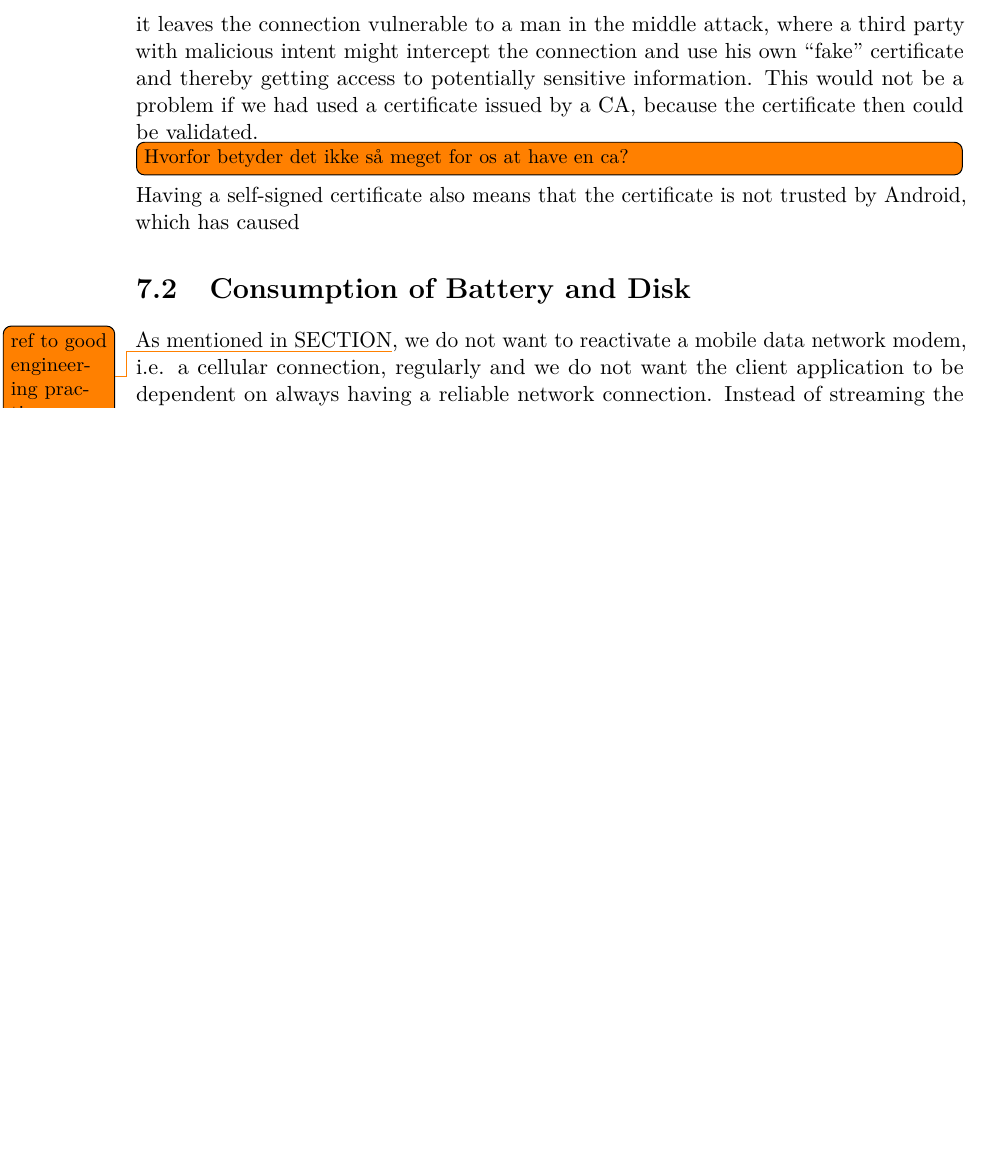
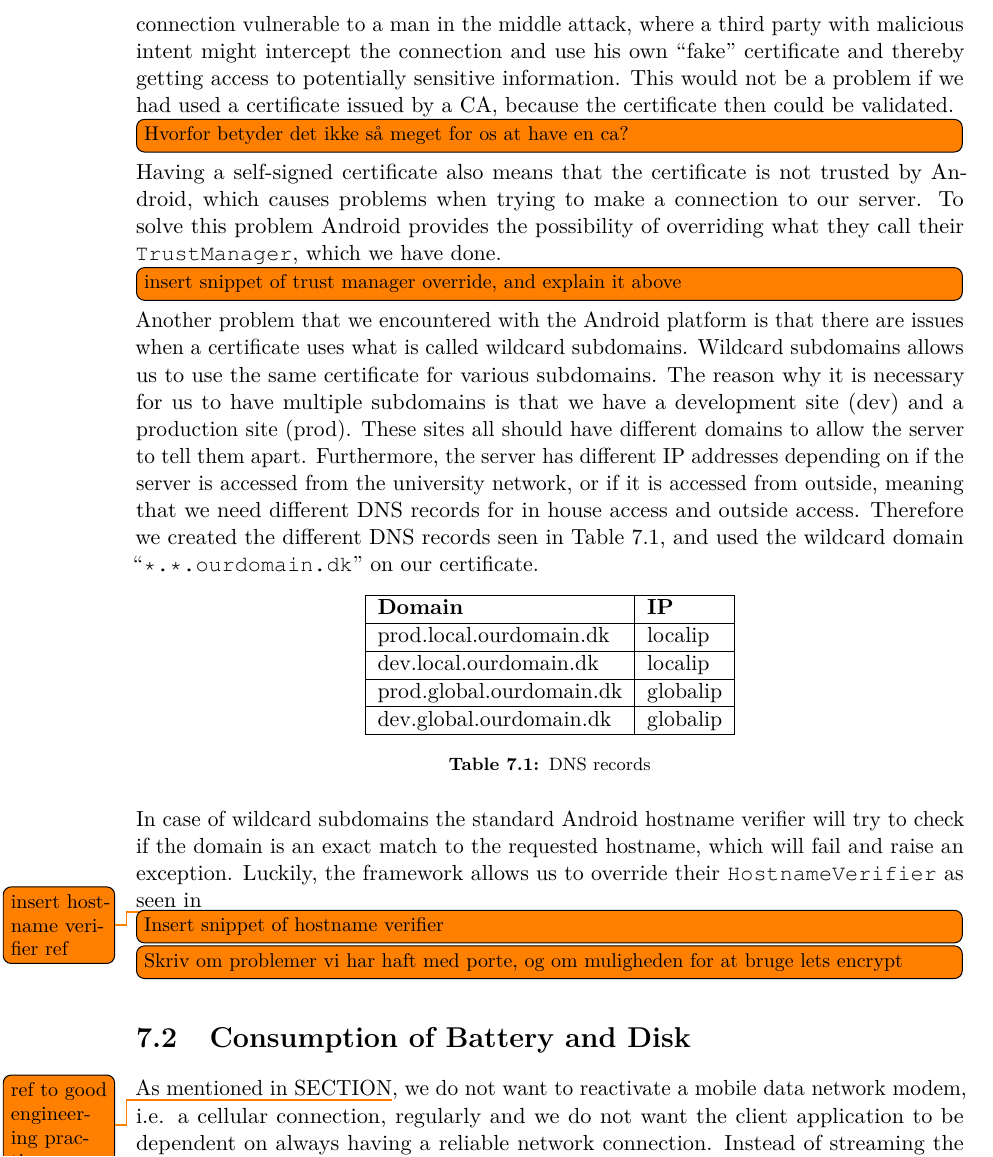
Before and after one commit to Shaderex/SW8-Report, a LaTeX thesis (super_main.tex, which reads content/client_server/security.tex): part of page 46 of 60 before the commit and part of page 46 of 62 after it, cut so that both start at the same text, the shorter picture padded with empty space. Compiled offline with pdfLaTeX.

Commit message:
Add more text to ssl things

```diff
--- a/content/client_server/security.tex
+++ b/content/client_server/security.tex
@@ -11,16 +11,32 @@ Secure Socket Layer (SSL) is a broadly used security technology for creating a s
 \todo[inline]{Har svært ved at finde en god/akademisk kilde til det her}
 To establish the connection between the client and the server, the client initially sends the server information of how it wishes to communicate, such as what version of SSL/TLS, what cipher suites it supports and how the messages between them should be validated. The server will then chose what version and what algorithms are used in the communication and send it back to client along with its certificate and its public key. The client will then validate the certificate through a Certificate Authority (CA). If it is valid the client will use the public key to encrypt a \mono{PreMasterSecret} that will be used by both the client and the server to create the key for the symmetric encryption algorithm that will be used for further information. The key will be based on both the \mono{PreMasterSecret} as well as some random numbers that have accompanied every request up to this point. The server will then decrypt the \mono{PreMasterSecret} using its private key. The server and the client can then both generate the key used for the symmetric encryption algorithm based on the random numbers and the \mono{PreMasterSecret} and use this for any further communication.
 \\\\
-For our purposes we have chosen to use what is called a self-signed certificate, because it covered the need for encryption that we had, and the price of a certificate issued by a CA is fairly high. The certificate we use was created by using OpenSSL\footnote{https://www.openssl.org}, which is an open source project that allows you to create your own certificate.
+For our purposes we have chosen to use what is called a self-signed certificate, because it covered the need for encryption that we had, and the price of a certificate issued by a CA is fairly high. The certificate we use was created by using OpenSSL\footnote{https://www.openssl.org}, which is an open source project that allows you to create your own certificate. One of the issues in utilizing a self-signed certificate is that the certificate will not be trusted by most browsers and operating systems. A more severe problem is the fact that it leaves the connection vulnerable to a man in the middle attack, where a third party with malicious intent might intercept the connection and use his own ``fake'' certificate and thereby getting access to potentially sensitive information. This would not be a problem if we had used a certificate issued by a CA, because the certificate then could be validated.
+\todo[inline]{Hvorfor betyder det ikke så meget for os at have en ca?}
+Having a self-signed certificate also means that the certificate is not trusted by Android, which causes problems when trying to make a connection to our server. To solve this problem Android provides the possibility of overriding what they call their \mono{TrustManager}, which we have done.
 
-One of the issues in utilizing a self-signed certificate is that the certificate will not be trusted by most browsers and operating systems. A more severe problem is the fact that it leaves the connection vulnerable to a man in the middle attack, where a third party with malicious intent might intercept the connection and use his own ``fake'' certificate and thereby getting access to potentially sensitive information. This would not be a problem if we had used a certificate issued by a CA, because the certificate then could be validated.
-\todo[inline]{Hvorfor betyder det ikke så meget for os at have en ca?}
-Having a self-signed certificate also means that the certificate is not trusted by Android, which has caused
+\todo[inline]{insert snippet of trust manager override, and explain it above}
 
-% 	vi har været nd til at lave vores egen android stuff
-% android fixes
-% 	domainverifier
-% 	trustmanager
+Another problem that we encountered with the Android platform is that there are issues when a certificate uses what is called wildcard subdomains. Wildcard subdomains allows us to use the same certificate for various subdomains. The reason why it is necessary for us to have multiple subdomains is that we have a development site (dev) and a production site (prod). These sites all should have different domains to allow the server to tell them apart. Furthermore, the server has different IP addresses depending on if the server is accessed from the university network, or if it is accessed from outside, meaning that we need different DNS records for in house access and outside access. Therefore we created the different DNS records seen in \tabref{tab:dns}, and used the wildcard domain ``\mono{*.*.ourdomain.dk}'' on our certificate.
+
+\begin{table}[!htbp]
+	\centering
+	\begin{tabular}{|l|l|} \hline
+		\textbf{Domain}				& \textbf{IP}	\\ \hline
+		prod.local.ourdomain.dk 	& localip		\\ \hline
+		dev.local.ourdomain.dk 		& localip		\\ \hline
+		prod.global.ourdomain.dk 	& globalip		\\ \hline
+		dev.global.ourdomain.dk 	& globalip		\\ \hline
+	\end{tabular}
+	\caption{DNS records}
+	\label{tab:dns}
+\end{table}
+
+In case of wildcard subdomains the standard Android hostname verifier will try to check if the domain is an exact match to the requested hostname, which will fail and raise an exception. Luckily, the framework allows us to override their \mono{HostnameVerifier} as seen in \todo{insert hostname verifier ref}
+
+\todo[inline]{Insert snippet of hostname verifier}
+
+\todo[inline]{Skriv om problemer vi har haft med porte, og om muligheden for at bruge lets encrypt}
 % andre problemer vi har haft
 % 	porte åbne ud til
 %   hvis vi havde haft flere porte ville vi have kunnet redirect fra http til https
```
